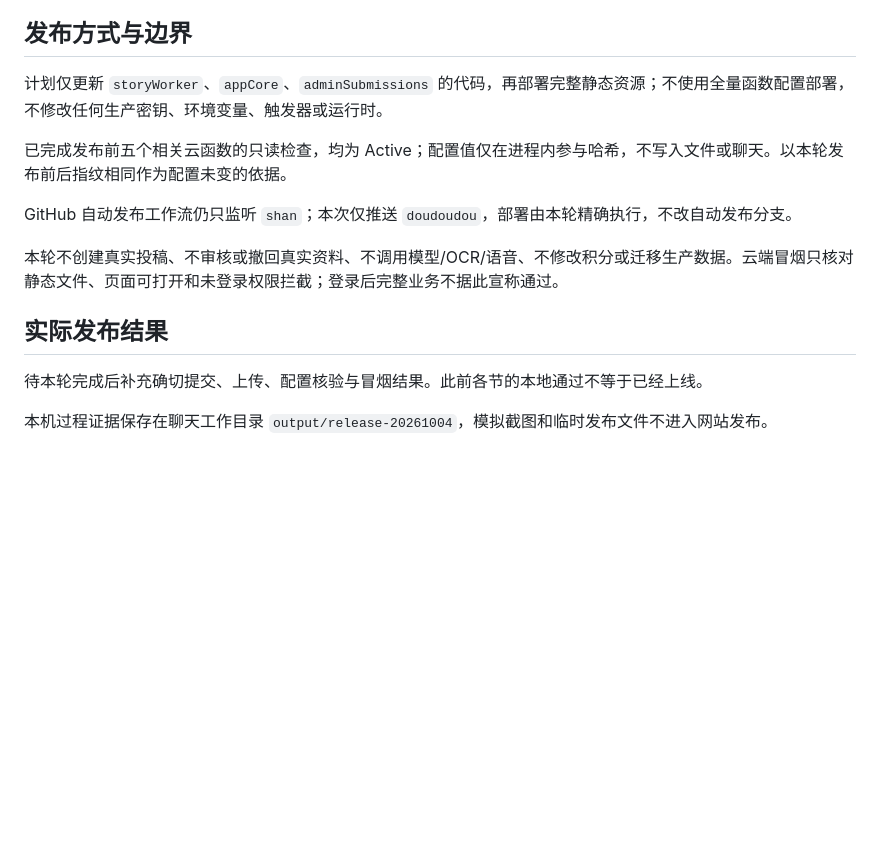
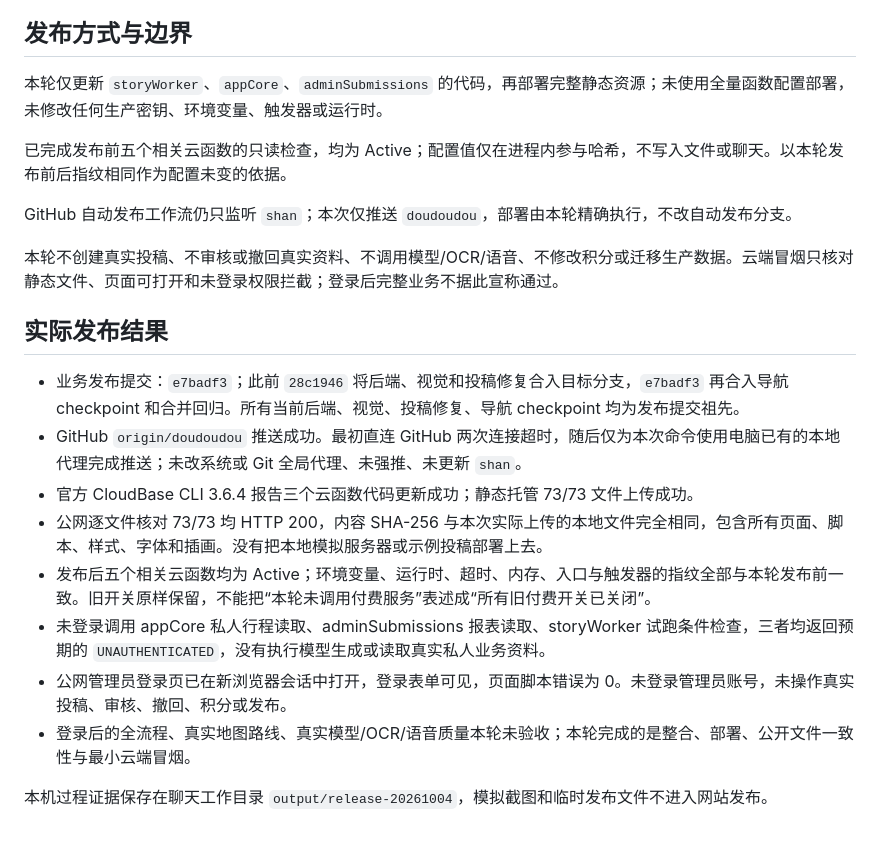
Before and after one commit to cgygygg/ChuLink-Legacy, a Markdown page: docs/DEPLOYMENT_20261004.md, the part around the change. GitHub-like rendering; blank space fills up the shorter version.

Commit message:
docs: record doudoudou deployment and verified release checks

```diff
--- a/docs/DEPLOYMENT_20261004.md
+++ b/docs/DEPLOYMENT_20261004.md
@@ -31,7 +31,7 @@
 
 ## 发布方式与边界
 
-计划仅更新 `storyWorker`、`appCore`、`adminSubmissions` 的代码，再部署完整静态资源；不使用全量函数配置部署，不修改任何生产密钥、环境变量、触发器或运行时。
+本轮仅更新 `storyWorker`、`appCore`、`adminSubmissions` 的代码，再部署完整静态资源；未使用全量函数配置部署，未修改任何生产密钥、环境变量、触发器或运行时。
 
 已完成发布前五个相关云函数的只读检查，均为 Active；配置值仅在进程内参与哈希，不写入文件或聊天。以本轮发布前后指纹相同作为配置未变的依据。
 
@@ -41,6 +41,13 @@ GitHub 自动发布工作流仍只监听 `shan`；本次仅推送 `doudoudou`，
 
 ## 实际发布结果
 
-待本轮完成后补充确切提交、上传、配置核验与冒烟结果。此前各节的本地通过不等于已经上线。
+- 业务发布提交：`e7badf3`；此前 `28c1946` 将后端、视觉和投稿修复合入目标分支，`e7badf3` 再合入导航 checkpoint 和合并回归。所有当前后端、视觉、投稿修复、导航 checkpoint 均为发布提交祖先。
+- GitHub `origin/doudoudou` 推送成功。最初直连 GitHub 两次连接超时，随后仅为本次命令使用电脑已有的本地代理完成推送；未改系统或 Git 全局代理、未强推、未更新 `shan`。
+- 官方 CloudBase CLI 3.6.4 报告三个云函数代码更新成功；静态托管 73/73 文件上传成功。
+- 公网逐文件核对 73/73 均 HTTP 200，内容 SHA-256 与本次实际上传的本地文件完全相同，包含所有页面、脚本、样式、字体和插画。没有把本地模拟服务器或示例投稿部署上去。
+- 发布后五个相关云函数均为 Active；环境变量、运行时、超时、内存、入口与触发器的指纹全部与本轮发布前一致。旧开关原样保留，不能把“本轮未调用付费服务”表述成“所有旧付费开关已关闭”。
+- 未登录调用 appCore 私人行程读取、adminSubmissions 报表读取、storyWorker 试跑条件检查，三者均返回预期的 `UNAUTHENTICATED`，没有执行模型生成或读取真实私人业务资料。
+- 公网管理员登录页已在新浏览器会话中打开，登录表单可见，页面脚本错误为 0。未登录管理员账号，未操作真实投稿、审核、撤回、积分或发布。
+- 登录后的全流程、真实地图路线、真实模型/OCR/语音质量本轮未验收；本轮完成的是整合、部署、公开文件一致性与最小云端冒烟。
 
 本机过程证据保存在聊天工作目录 `output/release-20261004`，模拟截图和临时发布文件不进入网站发布。
```
Also changed, not shown: docs/PROJECT_MEMORY.md (+2 -0 lines).
